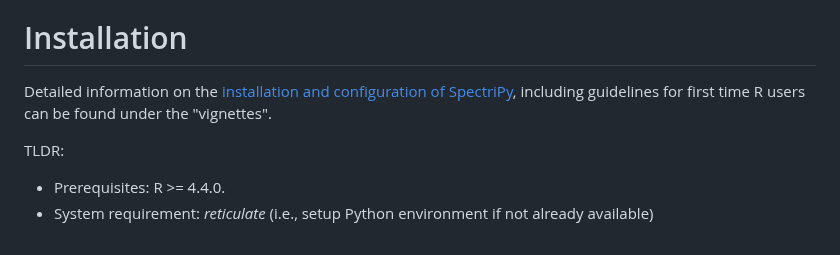
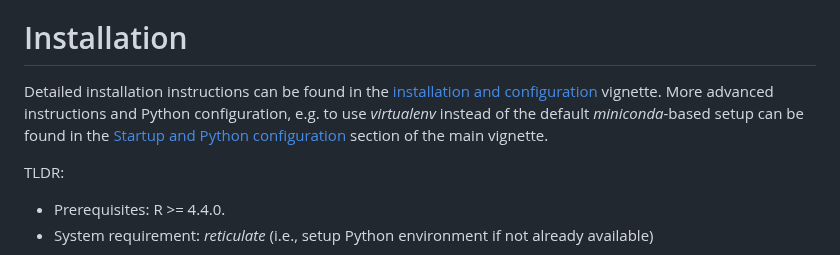
Before and after one commit to rformassspectrometry/SpectriPy, a Markdown page: README.md, the part around the change. Drawn GitHub-style.

Commit message:
docs: add link to Python configuration to the README (issue #75)

```diff
--- a/README.md
+++ b/README.md
@@ -31,8 +31,13 @@ Python. IN PREPARATION._
 
 # Installation
 
-Detailed information on the [installation and configuration of SpectriPy](detailed-installation-configuration.qmd),
-including guidelines for first time R users can be found under the "vignettes".
+Detailed installation instructions can be found in the [installation and
+configuration](https://rformassspectrometry.github.io/SpectriPy/articles/detailed-installation-configuration.html)
+vignette. More advanced instructions and Python configuration, e.g. to use
+*virtualenv* instead of the default *miniconda*-based setup can be found in
+the [Startup and Python
+configuration](https://rformassspectrometry.github.io/SpectriPy/articles/SpectriPy.html#sec-python)
+section of the main vignette.
 
 TLDR:
 
```
